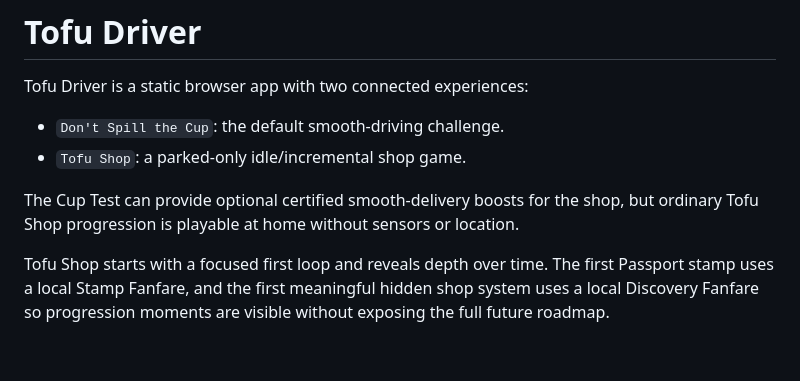
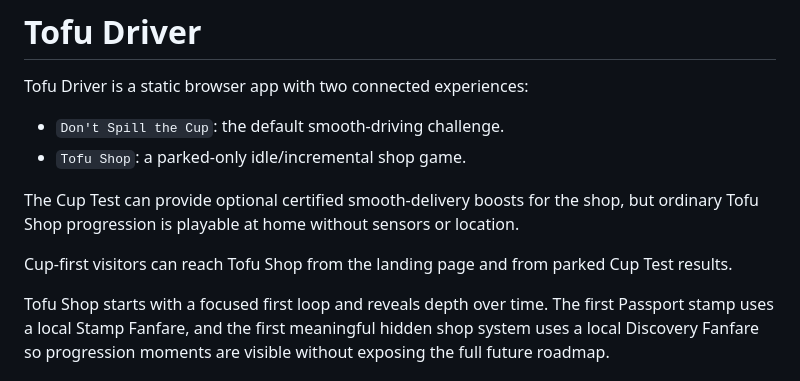
Before and after one commit to WorksWellWithOthers/tofu_driver, a Markdown page: README.md, the part around the change. Drawn GitHub-style; blank space fills up the shorter version.

Commit message:
Clarify Tofu Shop result discovery docs

```diff
--- a/README.md
+++ b/README.md
@@ -7,6 +7,8 @@ Tofu Driver is a static browser app with two connected experiences:
 
 The Cup Test can provide optional certified smooth-delivery boosts for the shop, but ordinary Tofu
 Shop progression is playable at home without sensors or location.
+
+Cup-first visitors can reach Tofu Shop from the landing page and from parked Cup Test results.
 
 Tofu Shop starts with a focused first loop and reveals depth over time. The first Passport stamp
 uses a local Stamp Fanfare, and the first meaningful hidden shop system uses a local Discovery
```
Also changed, not shown: BALANCE_AND_PROGRESSION.md (+4 -3 lines).
